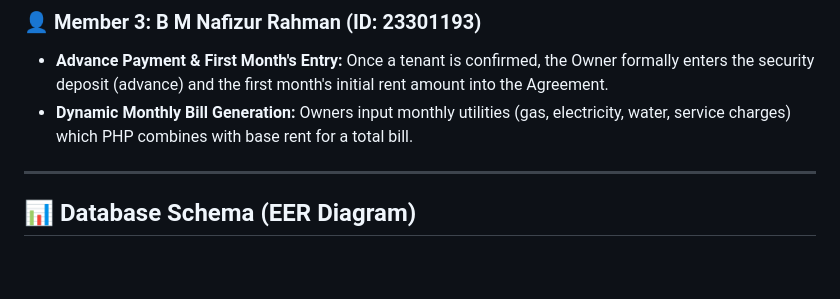
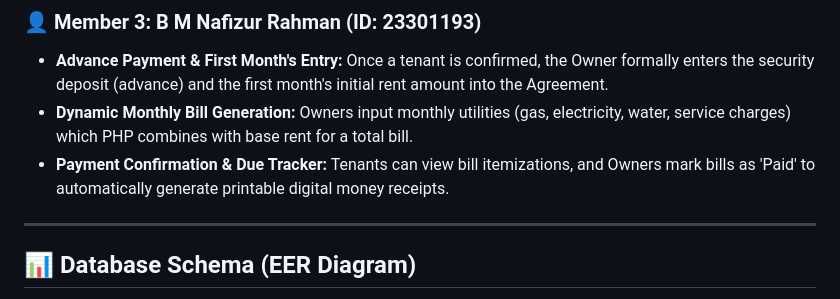
Before and after one commit to bodruzzaman-bkm/House_Rent_Management_System, a Markdown page: README.md, the part around the change. Drawn GitHub-style; blank space fills up the shorter version.

Commit message:
Readme_updated

```diff
--- a/README.md
+++ b/README.md
@@ -36,6 +36,7 @@ This platform ensures a secure and smooth experience. Owners can list flats, man
 
 - **Advance Payment & First Month's Entry:** Once a tenant is confirmed, the Owner formally enters the security deposit (advance) and the first month's initial rent amount into the Agreement.
 - **Dynamic Monthly Bill Generation:** Owners input monthly utilities (gas, electricity, water, service charges) which PHP combines with base rent for a total bill.
+- **Payment Confirmation & Due Tracker:** Tenants can view bill itemizations, and Owners mark bills as 'Paid' to automatically generate printable digital money receipts.
 
 ---
 
```
